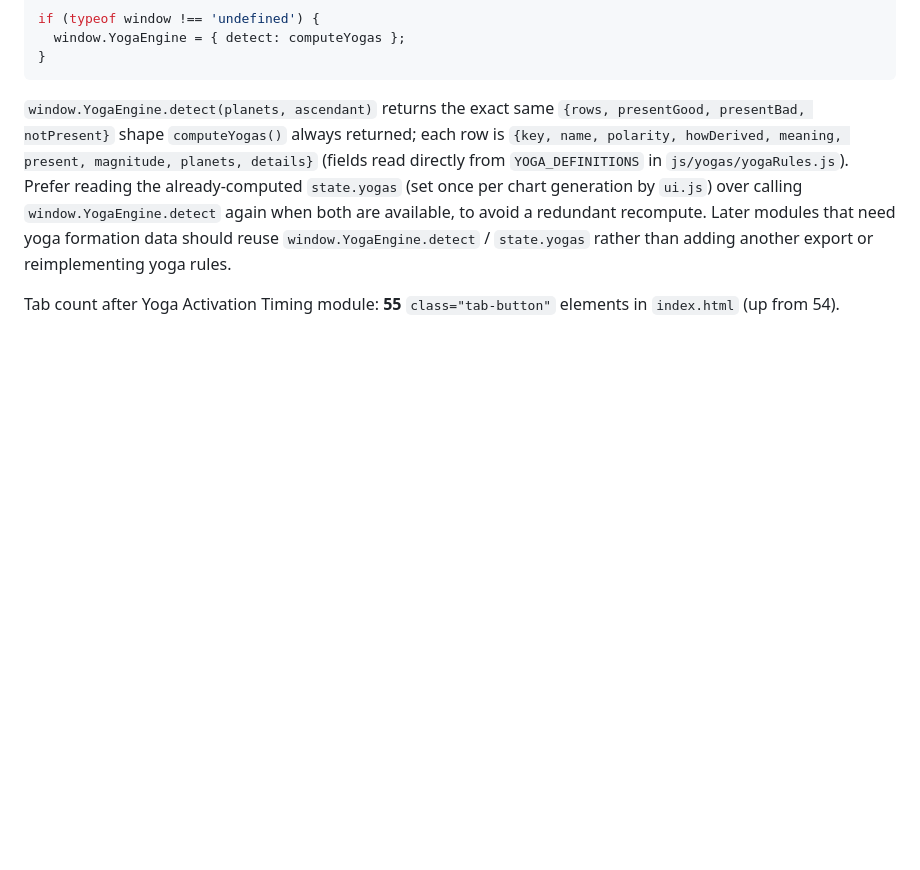
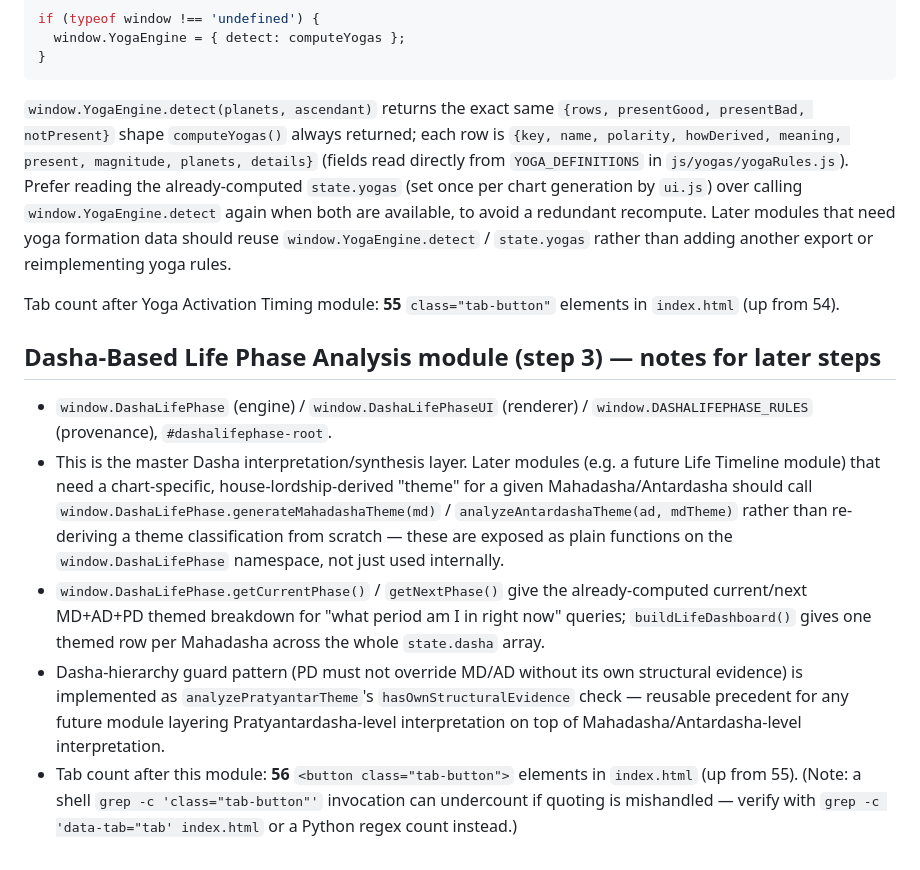
Before and after one commit to puneetnarayan/Parashari-Astrology-, a Markdown page: docs/_moduleDiscoveryInventory.md, the part around the change. GitHub-like rendering; blank space fills up the shorter version.

Commit message:
Update module discovery inventory for step 3 (Dasha Life Phase)
Documents window.DashaLifePhase's reusable theme-derivation functions and
the Dasha-hierarchy guard pattern for later steps in this plan.

Co-Authored-By: Claude Sonnet 5 <noreply@anthropic.com>
Claude-Session: https://claude.ai/code/session_018xxSvT819rNAg7WPHHoXkq

```diff
--- a/docs/_moduleDiscoveryInventory.md
+++ b/docs/_moduleDiscoveryInventory.md
@@ -138,3 +138,27 @@ another export or reimplementing yoga rules.
 
 Tab count after Yoga Activation Timing module: **55** `class="tab-button"`
 elements in `index.html` (up from 54).
+
+## Dasha-Based Life Phase Analysis module (step 3) — notes for later steps
+- `window.DashaLifePhase` (engine) / `window.DashaLifePhaseUI` (renderer) /
+  `window.DASHALIFEPHASE_RULES` (provenance), `#dashalifephase-root`.
+- This is the master Dasha interpretation/synthesis layer. Later modules
+  (e.g. a future Life Timeline module) that need a chart-specific,
+  house-lordship-derived "theme" for a given Mahadasha/Antardasha should
+  call `window.DashaLifePhase.generateMahadashaTheme(md)` /
+  `analyzeAntardashaTheme(ad, mdTheme)` rather than re-deriving a theme
+  classification from scratch — these are exposed as plain functions on the
+  `window.DashaLifePhase` namespace, not just used internally.
+- `window.DashaLifePhase.getCurrentPhase()` / `getNextPhase()` give the
+  already-computed current/next MD+AD+PD themed breakdown for "what period
+  am I in right now" queries; `buildLifeDashboard()` gives one themed row
+  per Mahadasha across the whole `state.dasha` array.
+- Dasha-hierarchy guard pattern (PD must not override MD/AD without its own
+  structural evidence) is implemented as `analyzePratyantarTheme`'s
+  `hasOwnStructuralEvidence` check — reusable precedent for any future
+  module layering Pratyantardasha-level interpretation on top of
+  Mahadasha/Antardasha-level interpretation.
+- Tab count after this module: **56** `<button class="tab-button">` elements
+  in `index.html` (up from 55). (Note: a shell `grep -c 'class="tab-button"'`
+  invocation can undercount if quoting is mishandled — verify with
+  `grep -c 'data-tab="tab' index.html` or a Python regex count instead.)
```
